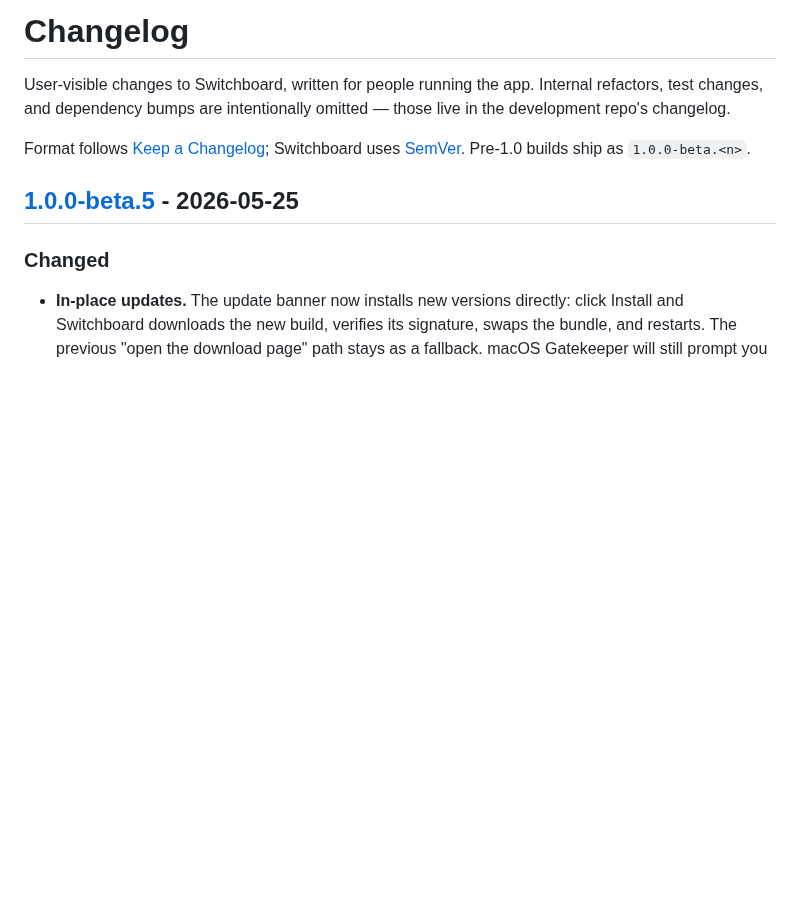
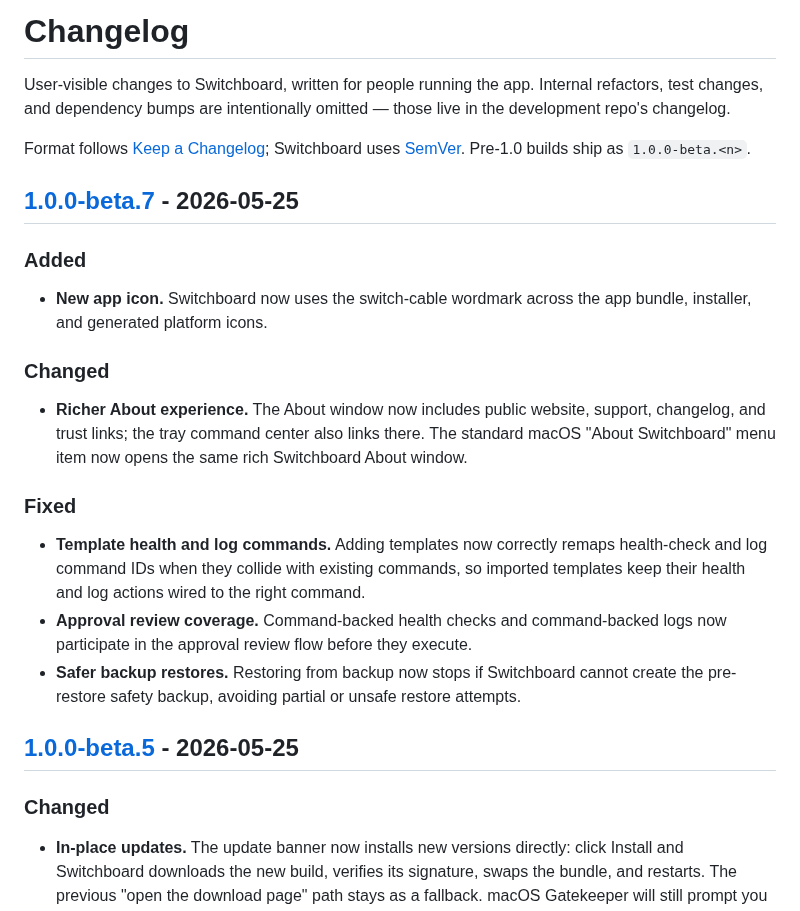
Before and after one commit to azzuwayed/switchboard-website, a Markdown page: CHANGELOG.md, the part around one of its changes. Drawn GitHub-style; blank space fills up the shorter version.

Commit message:
docs(changelog): v1.0.0-beta.7
Public changelog:

- Add user-facing notes for the refreshed app icon and richer About surface

- Document template health/log command fixes, approval review coverage, and safer backup restores

Verification:

- Reviewed CHANGELOG.md diff only; existing website asset/page edits were left untouched

```diff
--- a/CHANGELOG.md
+++ b/CHANGELOG.md
@@ -7,6 +7,32 @@ omitted — those live in the development repo's changelog.
 Format follows [Keep a Changelog](https://keepachangelog.com/en/1.1.0/);
 Switchboard uses [SemVer](https://semver.org/). Pre-1.0 builds ship as
 `1.0.0-beta.<n>`.
+
+## [1.0.0-beta.7] - 2026-05-25
+
+### Added
+
+- **New app icon.** Switchboard now uses the switch-cable wordmark across the
+  app bundle, installer, and generated platform icons.
+
+### Changed
+
+- **Richer About experience.** The About window now includes public website,
+  support, changelog, and trust links; the tray command center also links there.
+  The standard macOS "About Switchboard" menu item now opens the same rich
+  Switchboard About window.
+
+### Fixed
+
+- **Template health and log commands.** Adding templates now correctly remaps
+  health-check and log command IDs when they collide with existing commands, so
+  imported templates keep their health and log actions wired to the right
+  command.
+- **Approval review coverage.** Command-backed health checks and command-backed
+  logs now participate in the approval review flow before they execute.
+- **Safer backup restores.** Restoring from backup now stops if Switchboard
+  cannot create the pre-restore safety backup, avoiding partial or unsafe
+  restore attempts.
 
 ## [1.0.0-beta.5] - 2026-05-25
 
```
Also changed, not shown: other parts of CHANGELOG.md (+1 -0 lines).
